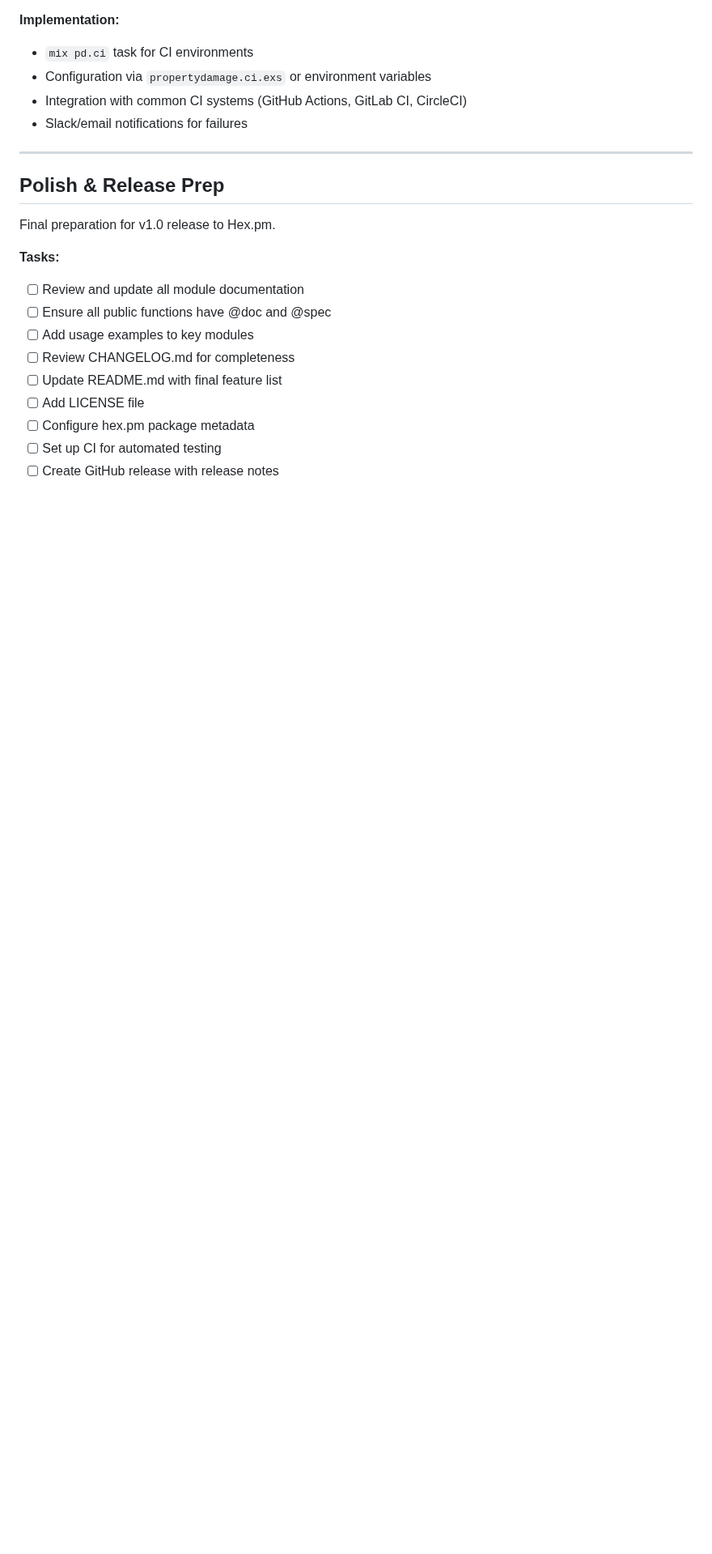
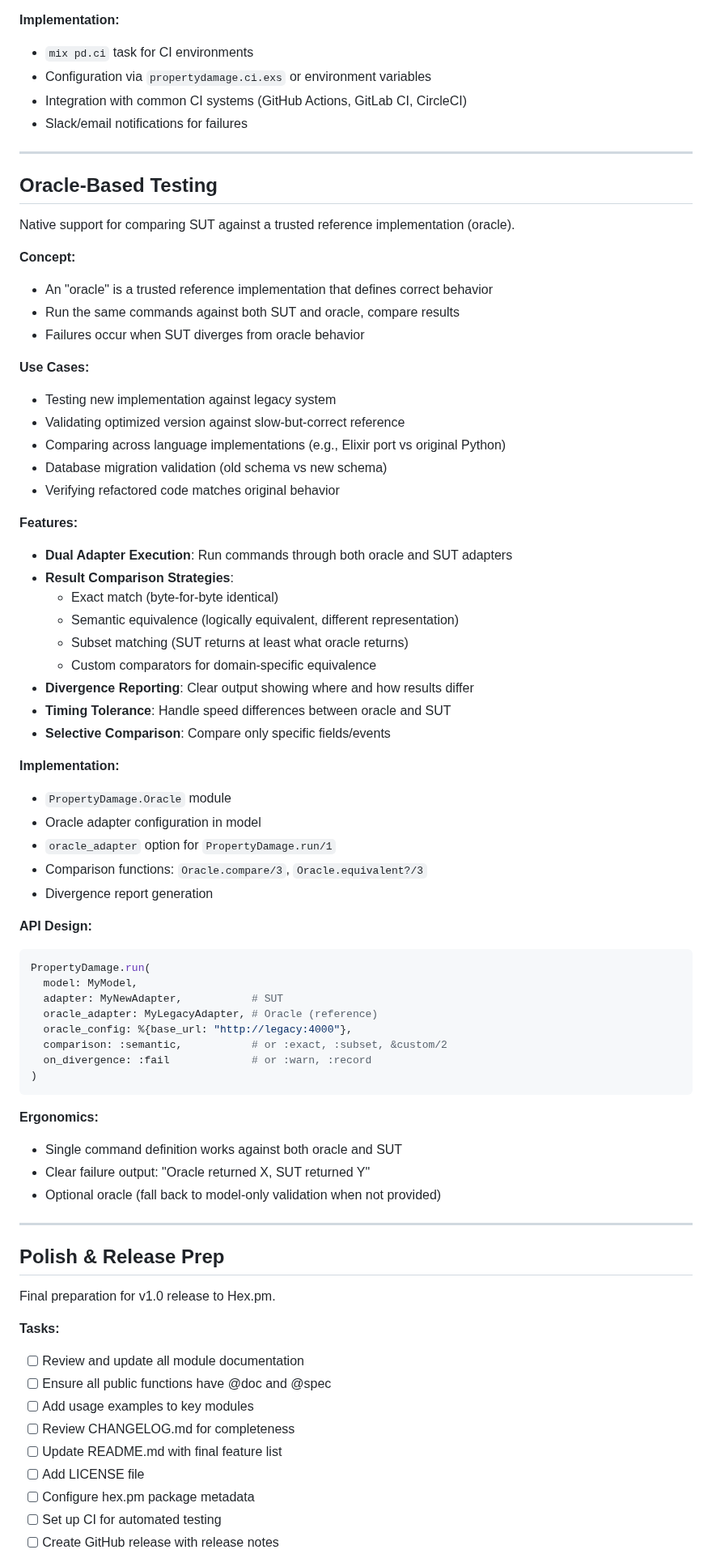
Before and after one commit to property-damage/property_damage, a Markdown page: TODO.md, the part around the change. Shown at 81% size. Rendered like a GitHub page; blank space fills up the shorter version.

Commit message:
docs: add oracle-based testing to TODO roadmap

````diff
--- a/TODO.md
+++ b/TODO.md
@@ -88,6 +88,59 @@ Dedicated tooling for running regression tests in continuous integration pipelin
 
 ---
 
+## Oracle-Based Testing
+
+Native support for comparing SUT against a trusted reference implementation (oracle).
+
+**Concept:**
+- An "oracle" is a trusted reference implementation that defines correct behavior
+- Run the same commands against both SUT and oracle, compare results
+- Failures occur when SUT diverges from oracle behavior
+
+**Use Cases:**
+- Testing new implementation against legacy system
+- Validating optimized version against slow-but-correct reference
+- Comparing across language implementations (e.g., Elixir port vs original Python)
+- Database migration validation (old schema vs new schema)
+- Verifying refactored code matches original behavior
+
+**Features:**
+- **Dual Adapter Execution**: Run commands through both oracle and SUT adapters
+- **Result Comparison Strategies**:
+  - Exact match (byte-for-byte identical)
+  - Semantic equivalence (logically equivalent, different representation)
+  - Subset matching (SUT returns at least what oracle returns)
+  - Custom comparators for domain-specific equivalence
+- **Divergence Reporting**: Clear output showing where and how results differ
+- **Timing Tolerance**: Handle speed differences between oracle and SUT
+- **Selective Comparison**: Compare only specific fields/events
+
+**Implementation:**
+- `PropertyDamage.Oracle` module
+- Oracle adapter configuration in model
+- `oracle_adapter` option for `PropertyDamage.run/1`
+- Comparison functions: `Oracle.compare/3`, `Oracle.equivalent?/3`
+- Divergence report generation
+
+**API Design:**
+```elixir
+PropertyDamage.run(
+  model: MyModel,
+  adapter: MyNewAdapter,           # SUT
+  oracle_adapter: MyLegacyAdapter, # Oracle (reference)
+  oracle_config: %{base_url: "http://legacy:4000"},
+  comparison: :semantic,           # or :exact, :subset, &custom/2
+  on_divergence: :fail             # or :warn, :record
+)
+```
+
+**Ergonomics:**
+- Single command definition works against both oracle and SUT
+- Clear failure output: "Oracle returned X, SUT returned Y"
+- Optional oracle (fall back to model-only validation when not provided)
+
+---
+
 ## Polish & Release Prep
 
 Final preparation for v1.0 release to Hex.pm.
````
